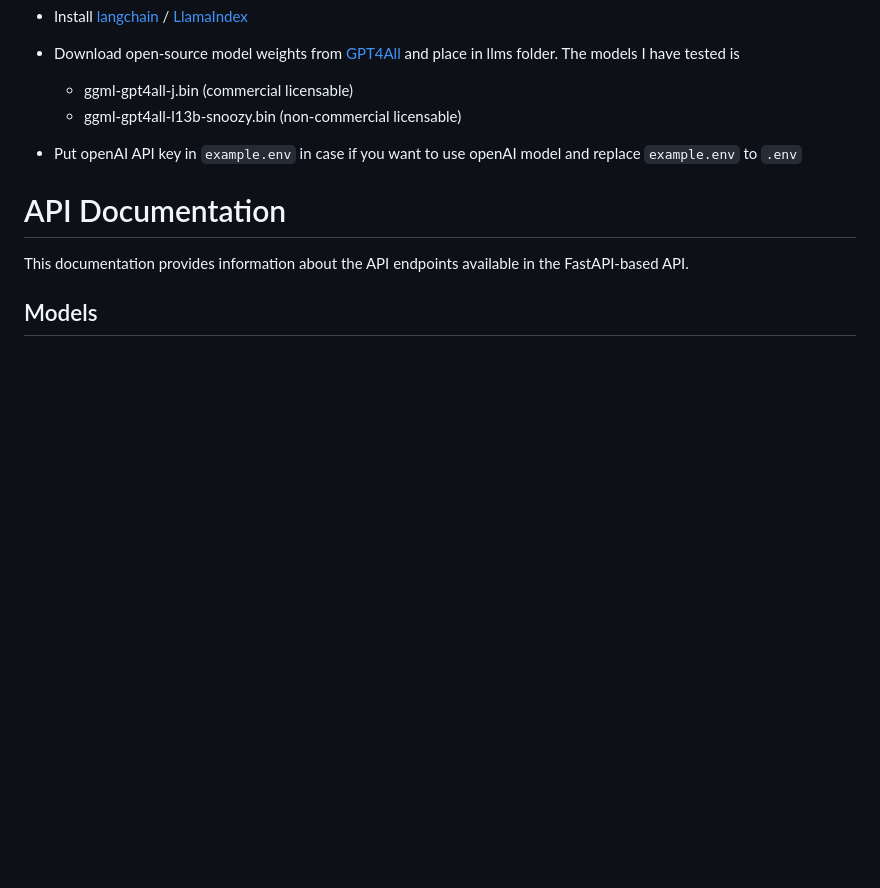
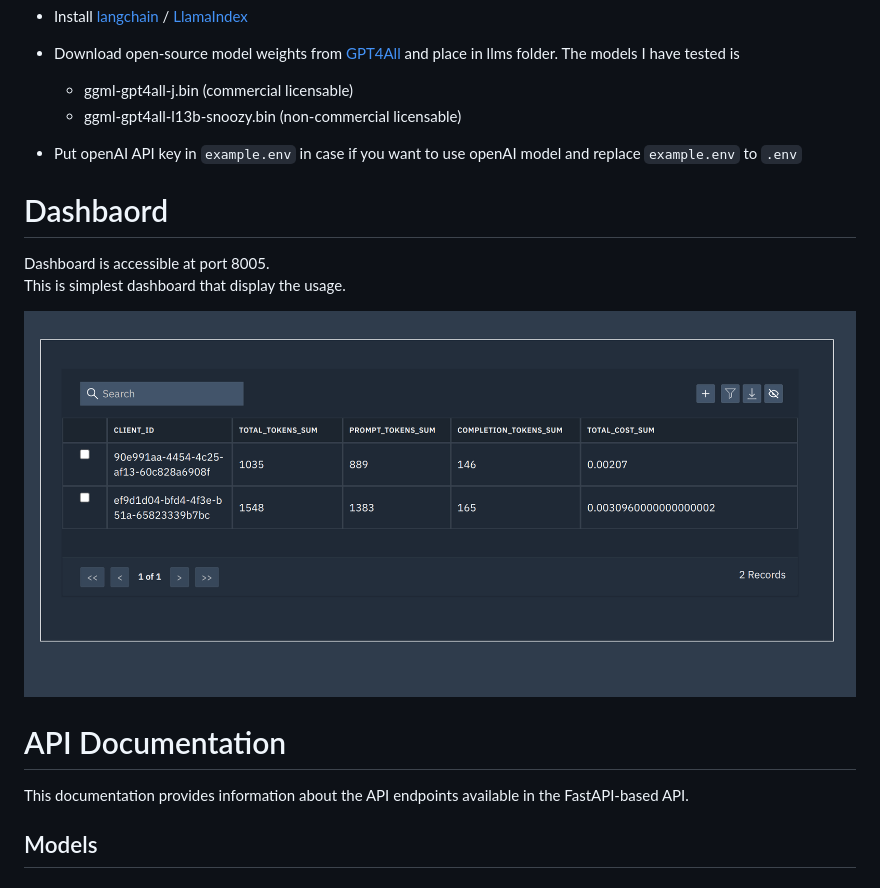
Before and after one commit to talhaanwarch/doc_chat, a Markdown page: README.md, the part around the change. GitHub-like rendering; pictures changed too: imgs/dashboard.png (added); blank space fills up the shorter version.

Commit message:
dashboard completed

```diff
--- a/README.md
+++ b/README.md
@@ -22,6 +22,12 @@ Here are few advantages.
     * ggml-gpt4all-j.bin (commercial licensable)
     * ggml-gpt4all-l13b-snoozy.bin (non-commercial licensable)
 * Put openAI API key in `example.env` in case if you want to use openAI model and replace `example.env` to `.env`
+ # Dashbaord
+Dashboard is accessible at port 8005.
+This is simplest dashboard that display the usage.
+
+![dasboard](imgs/dashboard.png)
+
 
 # API Documentation
 
```
Also changed, not shown: 14 other files.
